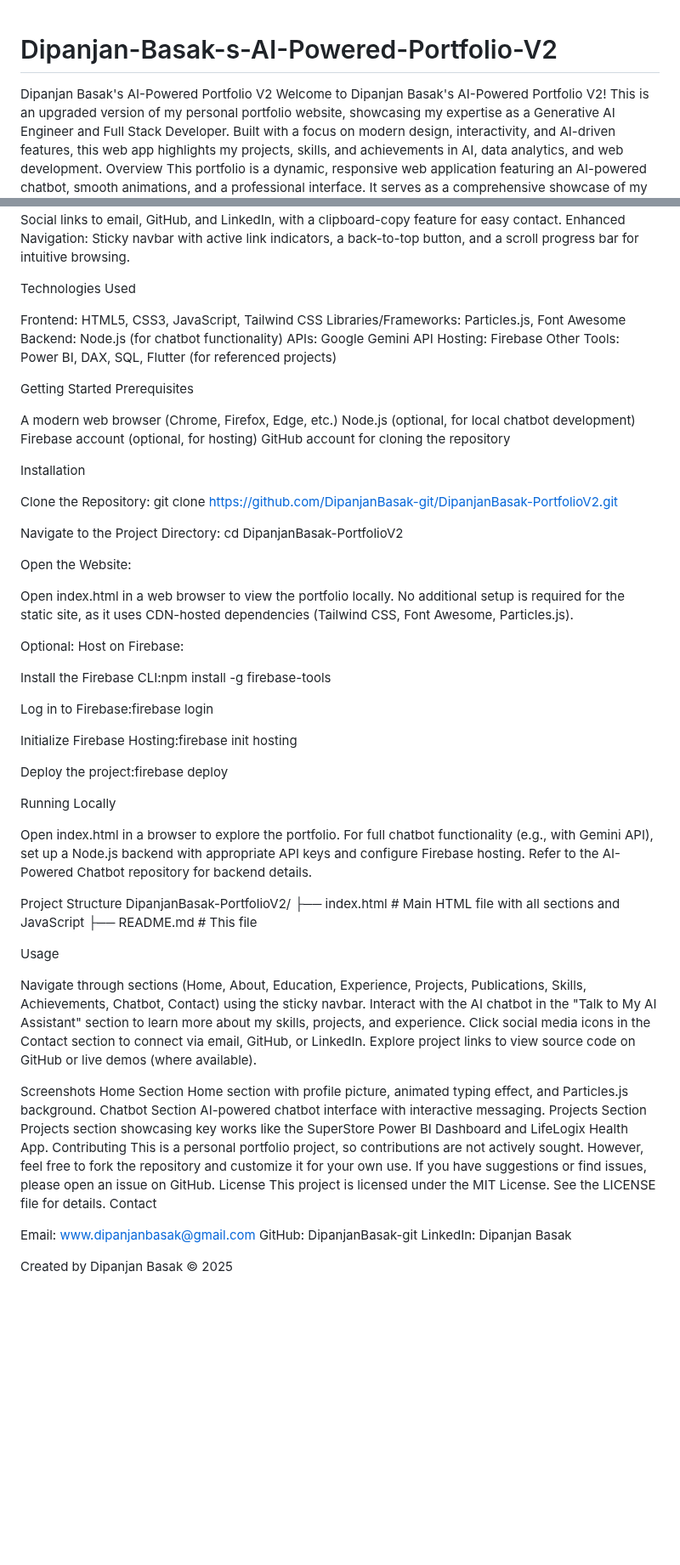
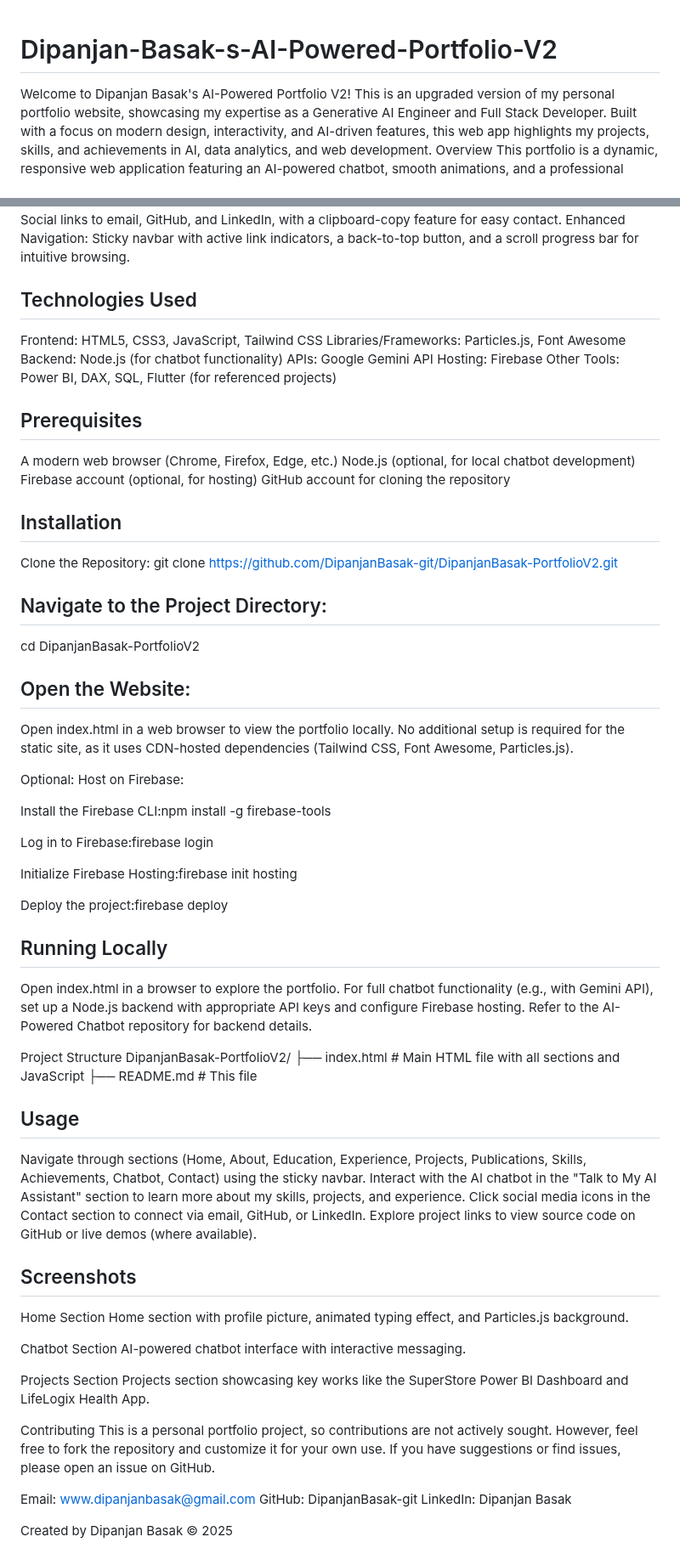
Before and after one commit to DipanjanBasak-git/Dipanjan-Basak-s-AI-Powered-Portfolio-V2, a Markdown page: README.md, 2 parts joined by grey strips. Shown at 85% size. GitHub-like rendering; blank space fills up the shorter version.

```diff
--- a/README.md
+++ b/README.md
@@ -1,6 +1,5 @@
 # Dipanjan-Basak-s-AI-Powered-Portfolio-V2
 
-Dipanjan Basak's AI-Powered Portfolio V2
 Welcome to Dipanjan Basak's AI-Powered Portfolio V2! This is an upgraded version of my personal portfolio website, showcasing my expertise as a Generative AI Engineer and Full Stack Developer. Built with a focus on modern design, interactivity, and AI-driven features, this web app highlights my projects, skills, and achievements in AI, data analytics, and web development.
 Overview
 This portfolio is a dynamic, responsive web application featuring an AI-powered chatbot, smooth animations, and a professional interface. It serves as a comprehensive showcase of my technical skills, research contributions, and passion for creating impactful, user-focused solutions at the intersection of AI and full-stack development.
@@ -15,7 +14,7 @@ Publications & Achievements: Features my IEEE-indexed research paper on autism d
 Contact Integration: Social links to email, GitHub, and LinkedIn, with a clipboard-copy feature for easy contact.
 Enhanced Navigation: Sticky navbar with active link indicators, a back-to-top button, and a scroll progress bar for intuitive browsing.
 
-Technologies Used
+## Technologies Used
 
 Frontend: HTML5, CSS3, JavaScript, Tailwind CSS
 Libraries/Frameworks: Particles.js, Font Awesome
@@ -24,25 +23,24 @@ APIs: Google Gemini API
 Hosting: Firebase
 Other Tools: Power BI, DAX, SQL, Flutter (for referenced projects)
 
-Getting Started
-Prerequisites
+## Prerequisites
 
 A modern web browser (Chrome, Firefox, Edge, etc.)
 Node.js (optional, for local chatbot development)
 Firebase account (optional, for hosting)
 GitHub account for cloning the repository
 
-Installation
+## Installation
 
 Clone the Repository:
 git clone https://github.com/DipanjanBasak-git/DipanjanBasak-PortfolioV2.git
 
 
-Navigate to the Project Directory:
+## Navigate to the Project Directory:
 cd DipanjanBasak-PortfolioV2
 
 
-Open the Website:
+## Open the Website:
 
 Open index.html in a web browser to view the portfolio locally.
 No additional setup is required for the static site, as it uses CDN-hosted dependencies (Tailwind CSS, Font Awesome, Particles.js).
@@ -65,7 +63,7 @@ Deploy the project:firebase deploy
 
 
 
-Running Locally
+## Running Locally
 
 Open index.html in a browser to explore the portfolio.
 For full chatbot functionality (e.g., with Gemini API), set up a Node.js backend with appropriate API keys and configure Firebase hosting. Refer to the AI-Powered Chatbot repository for backend details.
@@ -75,29 +73,31 @@ DipanjanBasak-PortfolioV2/
 ├── index.html        # Main HTML file with all sections and JavaScript
 ├── README.md         # This file
 
-Usage
+## Usage
 
 Navigate through sections (Home, About, Education, Experience, Projects, Publications, Skills, Achievements, Chatbot, Contact) using the sticky navbar.
 Interact with the AI chatbot in the "Talk to My AI Assistant" section to learn more about my skills, projects, and experience.
 Click social media icons in the Contact section to connect via email, GitHub, or LinkedIn.
 Explore project links to view source code on GitHub or live demos (where available).
 
-Screenshots
+## Screenshots
+
 Home Section
 Home section with profile picture, animated typing effect, and Particles.js background.
+
 Chatbot Section
 AI-powered chatbot interface with interactive messaging.
+
 Projects Section
 Projects section showcasing key works like the SuperStore Power BI Dashboard and LifeLogix Health App.
+
 Contributing
 This is a personal portfolio project, so contributions are not actively sought. However, feel free to fork the repository and customize it for your own use. If you have suggestions or find issues, please open an issue on GitHub.
-License
-This project is licensed under the MIT License. See the LICENSE file for details.
-Contact
+
 
 Email: www.dipanjanbasak@gmail.com
 GitHub: DipanjanBasak-git
 LinkedIn: Dipanjan Basak
 
 
-Created by Dipanjan Basak © 2025
+ Created by Dipanjan Basak © 2025
```
